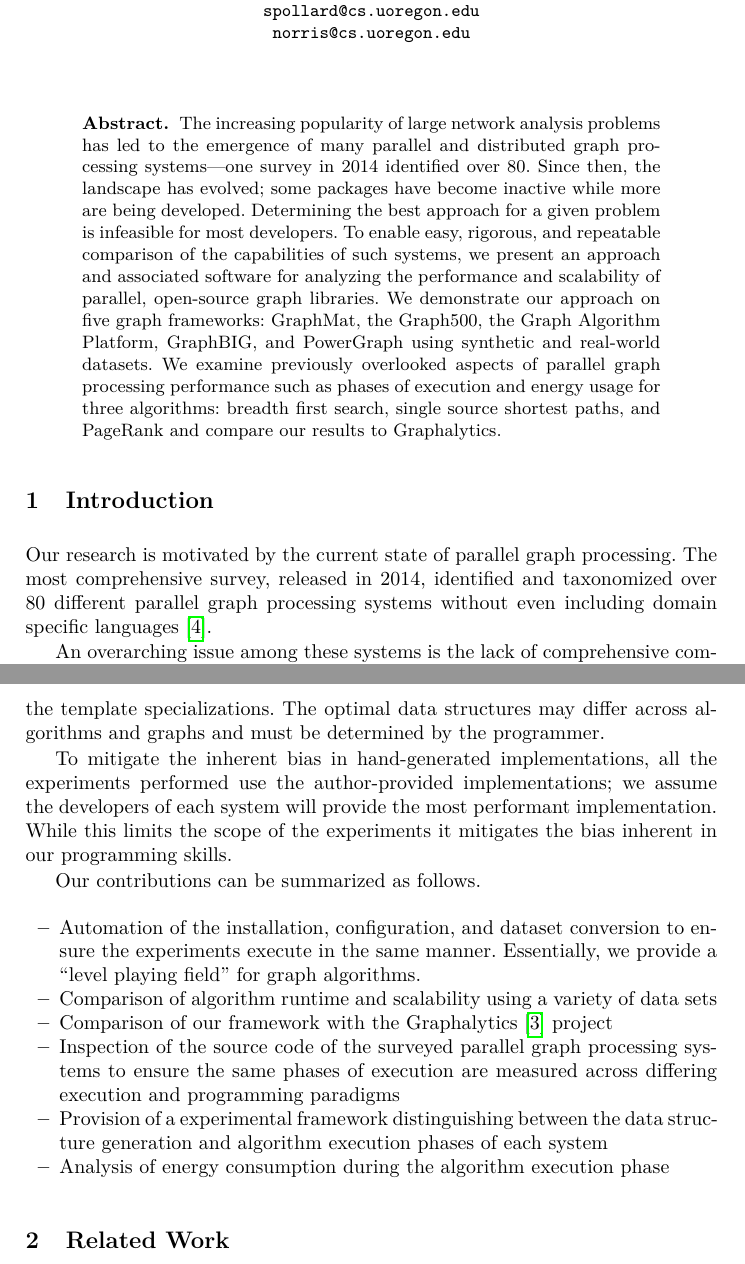
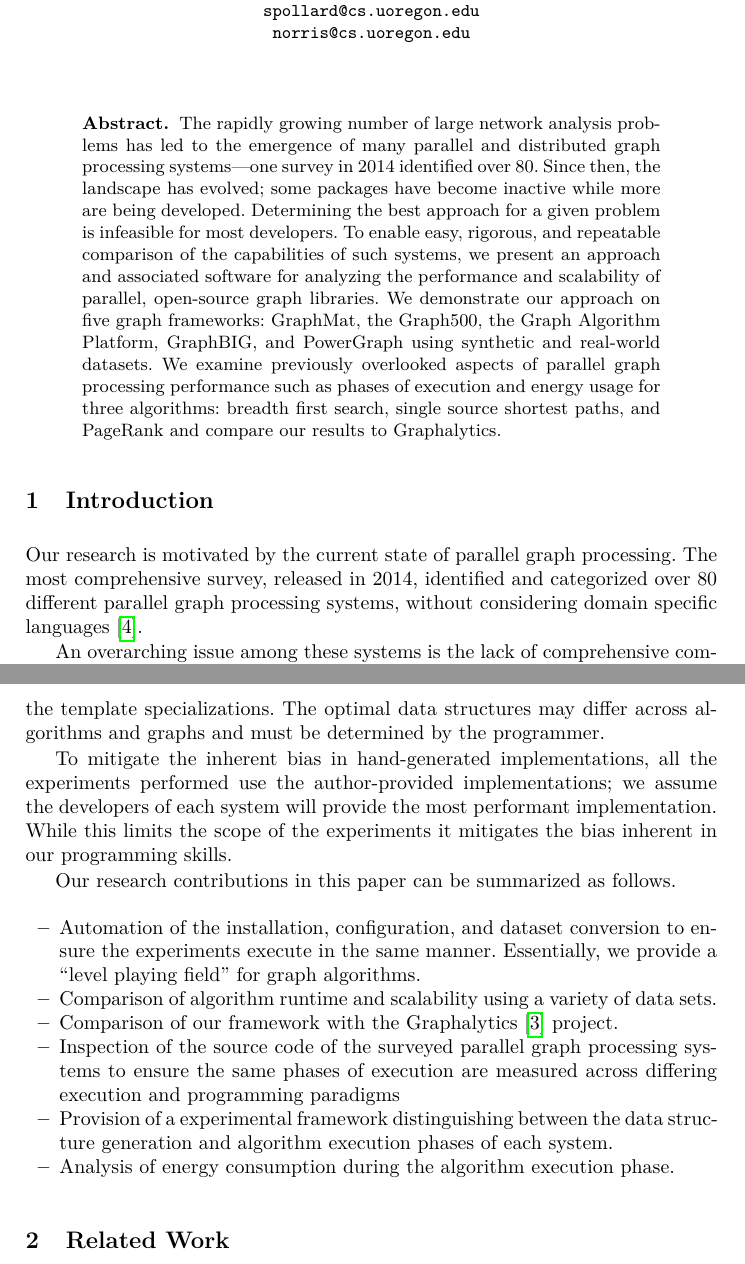
Before and after one commit to HPCL/easy-parallel-graph, a LaTeX thesis (papers/publication/paper-pollard.tex): two parts of pages 1 and 2 of 12, joined at a grey line, cut so that both start at the same text. Compiled offline with pdfLaTeX.

Commit message:
intro edits

```diff
--- a/papers/publication/paper-pollard.tex
+++ b/papers/publication/paper-pollard.tex
@@ -22,13 +22,13 @@
 }
 \maketitle
 \begin{abstract}
-The increasing popularity of large network analysis problems has led to the emergence of many parallel and distributed graph processing systems---one survey in 2014 identified over 80. Since then, the landscape has evolved; some packages have become inactive while more are being developed. Determining the best approach for a given problem is infeasible for most developers. To enable easy, rigorous, and repeatable comparison of the capabilities of such systems, we present an approach and associated software for analyzing the performance and scalability of parallel, open-source graph libraries. We demonstrate our approach on five graph frameworks: GraphMat, the Graph500, the Graph Algorithm Platform, GraphBIG, and PowerGraph using synthetic and real-world datasets. We examine previously overlooked aspects of parallel graph processing performance such as phases of execution and energy usage for three algorithms: breadth first search, single source shortest paths, and PageRank and compare our results to Graphalytics.
+The rapidly growing number of large network analysis problems has led to the emergence of many parallel and distributed graph processing systems---one survey in 2014 identified over 80. Since then, the landscape has evolved; some packages have become inactive while more are being developed. Determining the best approach for a given problem is infeasible for most developers. To enable easy, rigorous, and repeatable comparison of the capabilities of such systems, we present an approach and associated software for analyzing the performance and scalability of parallel, open-source graph libraries. We demonstrate our approach on five graph frameworks: GraphMat, the Graph500, the Graph Algorithm Platform, GraphBIG, and PowerGraph using synthetic and real-world datasets. We examine previously overlooked aspects of parallel graph processing performance such as phases of execution and energy usage for three algorithms: breadth first search, single source shortest paths, and PageRank and compare our results to Graphalytics.
 \end{abstract}
 
 \section{Introduction}
 
 %% What's the problem (motivation)
-Our research is motivated by the current state of parallel graph processing. The most comprehensive survey, released in 2014, identified and taxonomized over 80 different parallel graph processing systems without even including domain specific languages \cite{Doekemeijer:2015:GPFSurvey}.
+Our research is motivated by the current state of parallel graph processing. The most comprehensive survey, released in 2014, identified and categorized over 80 different parallel graph processing systems, without considering domain specific languages \cite{Doekemeijer:2015:GPFSurvey}.
 
 An overarching issue among these systems is the lack of comprehensive comparisons. One possible reason is the considerable effort involved in getting each system to run: satisfying dependencies and ensuring data are correctly formatted are generally nontrivial tasks. Additionally, some systems are developed with large, multi-node clusters in mind while others only work with shared memory, single node computers. An example of the former is GraphX \cite{Xin:2013:GraphX}, which incurs some overhead while gaining fault tolerance and an example of the latter is Ligra \cite{Shun:2013:Ligra}, a framework requiring a shared-memory architecture.
 % ``The project was motivated by the fact that the largest publicly available real-world graphs all fit in shared memory''
@@ -41,14 +41,14 @@ To mitigate the inherent bias in hand-generated implementations, all the experim
 %To address the challenges of getting various systems installed, we automate the process as much as possible n
 %To showcase our methods we analyze the performance of several graph processing benchmarks to facilitate the selection among such systems. Our analysis is done with minimal source code modification.
 
-Our contributions can be summarized as follows.
+Our research contributions in this paper can be summarized as follows.
 \begin{itemize}
 	\item Automation of the installation, configuration, and dataset conversion to ensure the experiments execute in the same manner. Essentially, we provide a ``level playing field'' for graph algorithms.
-	\item Comparison of algorithm runtime and scalability using a variety of data sets
-	\item Comparison of our framework with the Graphalytics \cite{Capota:2015:Graphalytics} project
+	\item Comparison of algorithm runtime and scalability using a variety of data sets.
+	\item Comparison of our framework with the Graphalytics \cite{Capota:2015:Graphalytics} project.
 	\item Inspection of the source code of the surveyed parallel graph processing systems to ensure the same phases of execution are measured across differing execution and programming paradigms
-	\item Provision of a experimental framework distinguishing between the data structure generation and algorithm execution phases of each system
-	\item Analysis of energy consumption during the algorithm execution phase
+	\item Provision of a experimental framework distinguishing between the data structure generation and algorithm execution phases of each system.
+	\item Analysis of energy consumption during the algorithm execution phase.
 \end{itemize}
 
 \section{Related Work}
```
Also changed, not shown: papers/publication/paper-pollard.tex (2 more changed lines).
